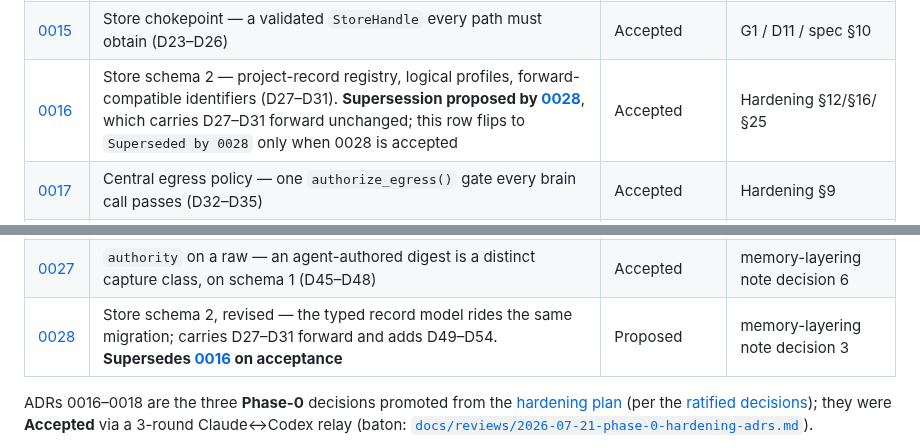
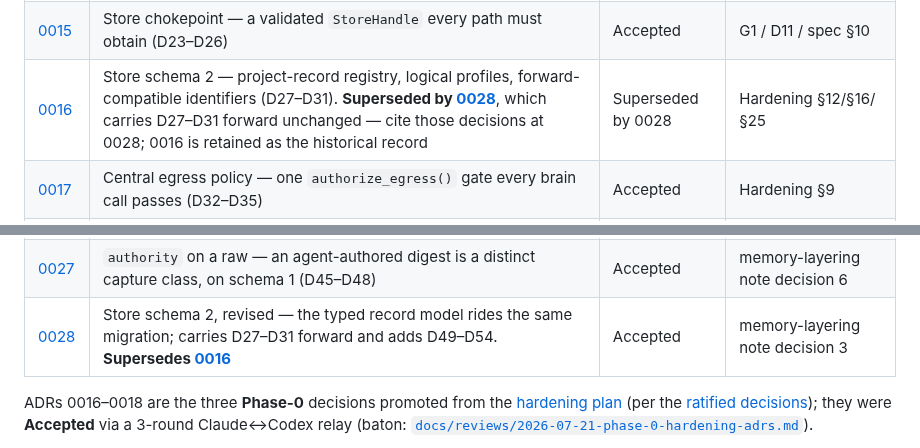
Before and after one commit to rebelscum216/neurobase, a Markdown page: docs/adr/README.md, 2 parts joined by grey strips. Rendered like a GitHub page.

```diff
--- a/docs/adr/README.md
+++ b/docs/adr/README.md
@@ -46,7 +46,7 @@ for investigation, and reserve ADRs for decisions someone might later question.
 | [0013](0013-capture-fidelity-event-shapes.md) | Live capture event shapes for richer deterministic skims | Accepted | S-cf1 / S-cf2 / S-cf3 |
 | [0014](0014-transcript-distill-curation.md) | Transcript-distill curation — Tier-2 capture fidelity (raw pointer + curate-time distill) | Accepted | S-cf5 / D15 / D16 / D17 |
 | [0015](0015-store-chokepoint-handle.md) | Store chokepoint — a validated `StoreHandle` every path must obtain (D23–D26) | Accepted | G1 / D11 / spec §10 |
-| [0016](0016-store-schema-2-project-records-profiles.md) | Store schema 2 — project-record registry, logical profiles, forward-compatible identifiers (D27–D31). **Supersession proposed by [0028](0028-store-schema-2-typed-record-model.md)**, which carries D27–D31 forward unchanged; this row flips to `Superseded by 0028` only when 0028 is accepted | Accepted | Hardening §12/§16/§25 |
+| [0016](0016-store-schema-2-project-records-profiles.md) | Store schema 2 — project-record registry, logical profiles, forward-compatible identifiers (D27–D31). **Superseded by [0028](0028-store-schema-2-typed-record-model.md)**, which carries D27–D31 forward unchanged — cite those decisions at 0028; 0016 is retained as the historical record | Superseded by 0028 | Hardening §12/§16/§25 |
 | [0017](0017-egress-policy-gate.md) | Central egress policy — one `authorize_egress()` gate every brain call passes (D32–D35) | Accepted | Hardening §9 |
 | [0018](0018-hook-receipts-degraded-state.md) | Hook receipts and degraded-state reporting — make fail-soft visible (D36–D38) | Accepted | Hardening §10 |
 | [0019](0019-folder-scoped-auto-enable.md) | Folder-scoped auto-enable — consent once at a directory, not per repo (D39–D42). **Denylist granularity revised by [0026](0026-denylist-is-repo-scoped.md)**; the rest stands. | Accepted | per-repo `enable` friction / spec §3–§5/§10 |
@@ -58,7 +58,7 @@ for investigation, and reserve ADRs for decisions someone might later question.
 | [0025](0025-brain-call-harness-isolation.md) | Brain-call harness isolation — the curator call must *be* a curator call | Accepted | G5 |
 | [0026](0026-denylist-is-repo-scoped.md) | `denylist` matching is repo-scoped — an entry inside a repo is not a carve-out (revises ADR-0019 denylist granularity) | Accepted | independent review I3/I5/I7 |
 | [0027](0027-authored-raw-authority-field.md) | `authority` on a raw — an agent-authored digest is a distinct capture class, on schema 1 (D45–D48) | Accepted | memory-layering note decision 6 |
-| [0028](0028-store-schema-2-typed-record-model.md) | Store schema 2, revised — the typed record model rides the same migration; carries D27–D31 forward and adds D49–D54. **Supersedes [0016](0016-store-schema-2-project-records-profiles.md) on acceptance** | Proposed | memory-layering note decision 3 |
+| [0028](0028-store-schema-2-typed-record-model.md) | Store schema 2, revised — the typed record model rides the same migration; carries D27–D31 forward and adds D49–D54. **Supersedes [0016](0016-store-schema-2-project-records-profiles.md)** | Accepted | memory-layering note decision 3 |
 
 ADRs 0016–0018 are the three **Phase-0** decisions promoted from the
 [hardening plan](../notes/2026-07-21-hardening-plan-draft.md) (per the
```
Also changed, not shown: docs/adr/0016-store-schema-2-project-records-profiles.md (+1 -1 lines), docs/adr/0028-store-schema-2-typed-record-model.md (+14 -7 lines).
